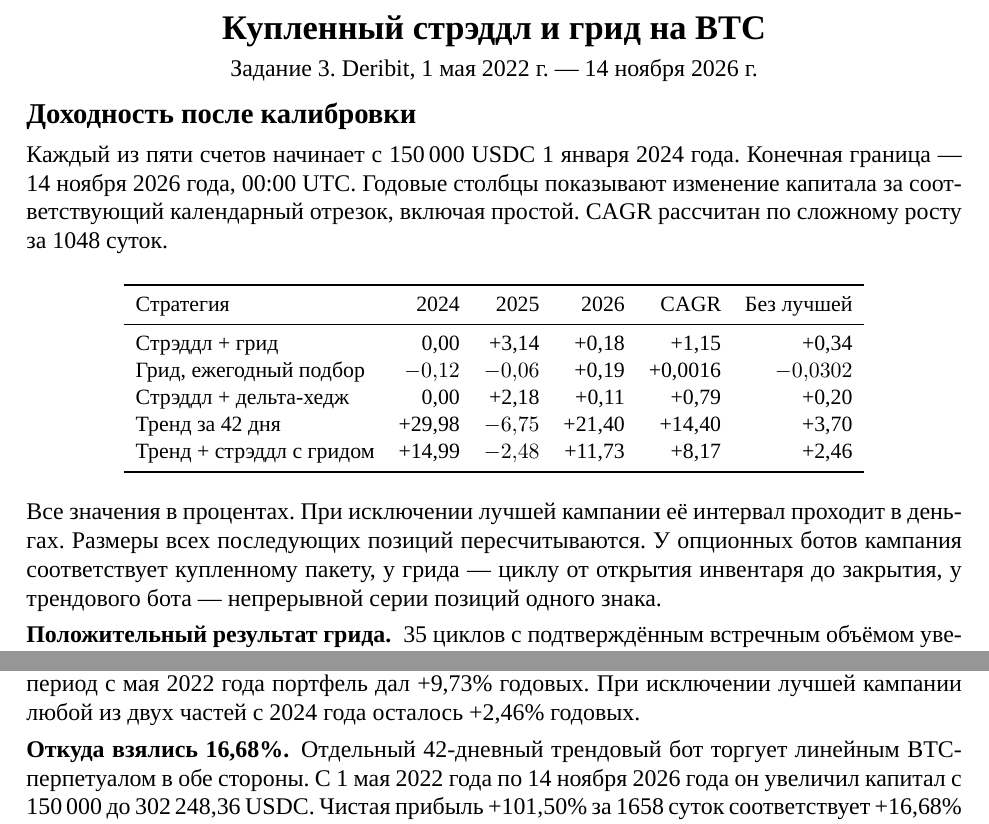
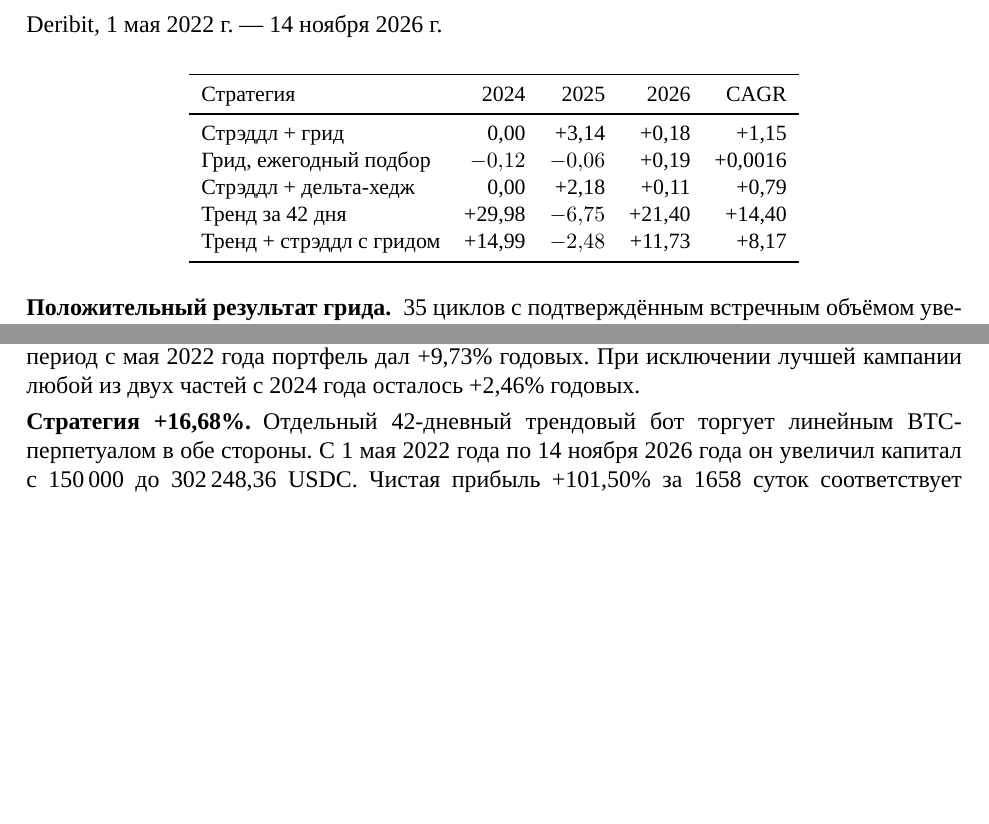
Before and after one commit to mchlkrpch/straddle-bot, a LaTeX document (report/report.tex, which reads report/calibration/conclusions.tex): two parts of page 1 of 5, joined at a grey line, cut at the place of the change, the shorter picture padded with empty space. Compiled offline with XeLaTeX; a missing font is replaced by an installed copy or a similar font.

Commit message:
Упростить первую страницу отчёта

```diff
--- a/report/calibration/conclusions.tex
+++ b/report/calibration/conclusions.tex
@@ -1,18 +1,16 @@
-\head{Доходность после калибровки}
-Каждый из пяти счетов начинает с 150\,000 USDC 1 января 2024 года. Конечная граница --- 14 ноября 2026 года, 00:00 UTC. Годовые столбцы показывают изменение капитала за соответствующий календарный отрезок, включая простой. CAGR рассчитан по сложному росту за 1048 суток.
-\begin{center}\small\begin{tabular}{lrrrrr}\toprule
-Стратегия & 2024 & 2025 & 2026 & CAGR & Без лучшей\\\midrule
-Стрэддл + грид & 0,00 & +3,14 & +0,18 & +1,15 & +0,34\\
-Грид, ежегодный подбор & $-0{,}12$ & $-0{,}06$ & +0,19 & +0,0016 & $-0{,}0302$\\
-Стрэддл + дельта-хедж & 0,00 & +2,18 & +0,11 & +0,79 & +0,20\\
-Тренд за 42 дня & +29,98 & $-6{,}75$ & +21,40 & +14,40 & +3,70\\
-Тренд + стрэддл с гридом & +14,99 & $-2{,}48$ & +11,73 & +8,17 & +2,46\\\bottomrule
+\noindent Deribit, 1 мая 2022~г. --- 14 ноября 2026~г.\par
+\begin{center}\small\begin{tabular}{lrrrr}\toprule
+Стратегия & 2024 & 2025 & 2026 & CAGR\\\midrule
+Стрэддл + грид & 0,00 & +3,14 & +0,18 & +1,15\\
+Грид, ежегодный подбор & $-0{,}12$ & $-0{,}06$ & +0,19 & +0,0016\\
+Стрэддл + дельта-хедж & 0,00 & +2,18 & +0,11 & +0,79\\
+Тренд за 42 дня & +29,98 & $-6{,}75$ & +21,40 & +14,40\\
+Тренд + стрэддл с гридом & +14,99 & $-2{,}48$ & +11,73 & +8,17\\\bottomrule
 \end{tabular}\end{center}
-Все значения в процентах. При исключении лучшей кампании её интервал проходит в деньгах. Размеры всех последующих позиций пересчитываются. У опционных ботов кампания соответствует купленному пакету, у грида --- циклу от открытия инвентаря до закрытия, у трендового бота --- непрерывной серии позиций одного знака.
 \sub{Положительный результат грида} 35 циклов с подтверждённым встречным объёмом увеличили счёт до 150\,006,90 USDC. Лучшая кампания от 20 января 2025 года принесла 137,77 USDC. С её исключением CAGR становится отрицательным. При снижении участия в объёме с 25 до 10\%, проскальзывании рыночного ордера 5 б.п. и проходе цены пассивной заявки на 5 б.п. CAGR составляет $-0{,}054\%$. Исходная сетка, ежедневно работавшая с 12:00 до 18:00 UTC, давала $-9{,}57\%$ годовых. Смена окна и частоты входов также влияет на разницу между версиями.
 \sub{Вклад опционов} У двух опционных ботов по шесть купленных биржевых пакетов STRD с одинаковыми входами. Лучшая сделка дала 3525 из 4984 USDC прибыли связки с гридом. Без неё оба бота сохранили положительный итог. Чистый стрэддл на тех же входах дал +1,24\% годовых. Ориентир 4\% годовых не достигнут ни одним из трёх ботов задания.
 \sub{Совместная стратегия} На старте по 75\,000 USDC выделено трендовому боту и стрэддлу с гридом. Каждый оплачивает издержки и определяет размер сделок по своему остатку. Между частями деньги не переводятся. С 2024 года капитал вырос до 187\,946,98 USDC. За полный период с мая 2022 года портфель дал +9,73\% годовых. При исключении лучшей кампании любой из двух частей с 2024 года осталось +2,46\% годовых.
-\sub{Откуда взялись 16,68\%} Отдельный 42-дневный трендовый бот торгует линейным BTC-перпетуалом в обе стороны. С 1 мая 2022 года по 14 ноября 2026 года он увеличил капитал с 150\,000 до 302\,248,36 USDC. Чистая прибыль +101,50\% за 1658 суток соответствует +16,68\% годовых. Максимальная просадка по пятиминутной оценке составила 42,60\%. При исключении лучшей серии длинных позиций с 7 февраля до смены позиции 16 апреля 2024 года осталось +9,65\% годовых на полном периоде и +3,70\% на счёте со старта 2024 года.
+\sub{Стратегия +16,68\%} Отдельный 42-дневный трендовый бот торгует линейным BTC-перпетуалом в обе стороны. С 1 мая 2022 года по 14 ноября 2026 года он увеличил капитал с 150\,000 до 302\,248,36 USDC. Чистая прибыль +101,50\% за 1658 суток соответствует +16,68\% годовых. Максимальная просадка по пятиминутной оценке составила 42,60\%. При исключении лучшей серии длинных позиций с 7 февраля до смены позиции 16 апреля 2024 года осталось +9,65\% годовых на полном периоде и +3,70\% на счёте со старта 2024 года.
 \newpage
 \head{Правила подбора и условия сравнения}
 \sub{Трендовый бот} Каждый день после 00:00 UTC бот измеряет 42-дневное изменение цены. Быстрая и медленная оценки дисперсии дневных лог-доходностей имеют периоды полураспада 7 и 30 дней. Годовое стандартное отклонение $\sigma$ вычисляется из смеси дисперсий с весами 0,65 и 0,35. Пусть $s=\max(0{,}20,\sigma)$, а $[x]_{-1}^{1}$ означает ограничение числа от $-1$ до $+1$. Тогда доля счёта в перпетуале равна
--- a/report/report.tex
+++ b/report/report.tex
@@ -12,8 +12,7 @@
 \newcommand{\sub}[1]{\par\textbf{#1.}\enspace\ignorespaces}
 \newcommand{\thinrule}{\midrule}
 \begin{document}
-{\centering {\Large\bfseries Купленный стрэддл и грид на BTC}\par
-Задание 3. Deribit, 1 мая 2022 г. — 14 ноября 2026 г.\par}
+\thispagestyle{empty}
 \input{calibration/conclusions.tex}
 \newpage
 \head{1. Постановка и торговые правила}
```
Also changed, not shown: report/report.pdf.
